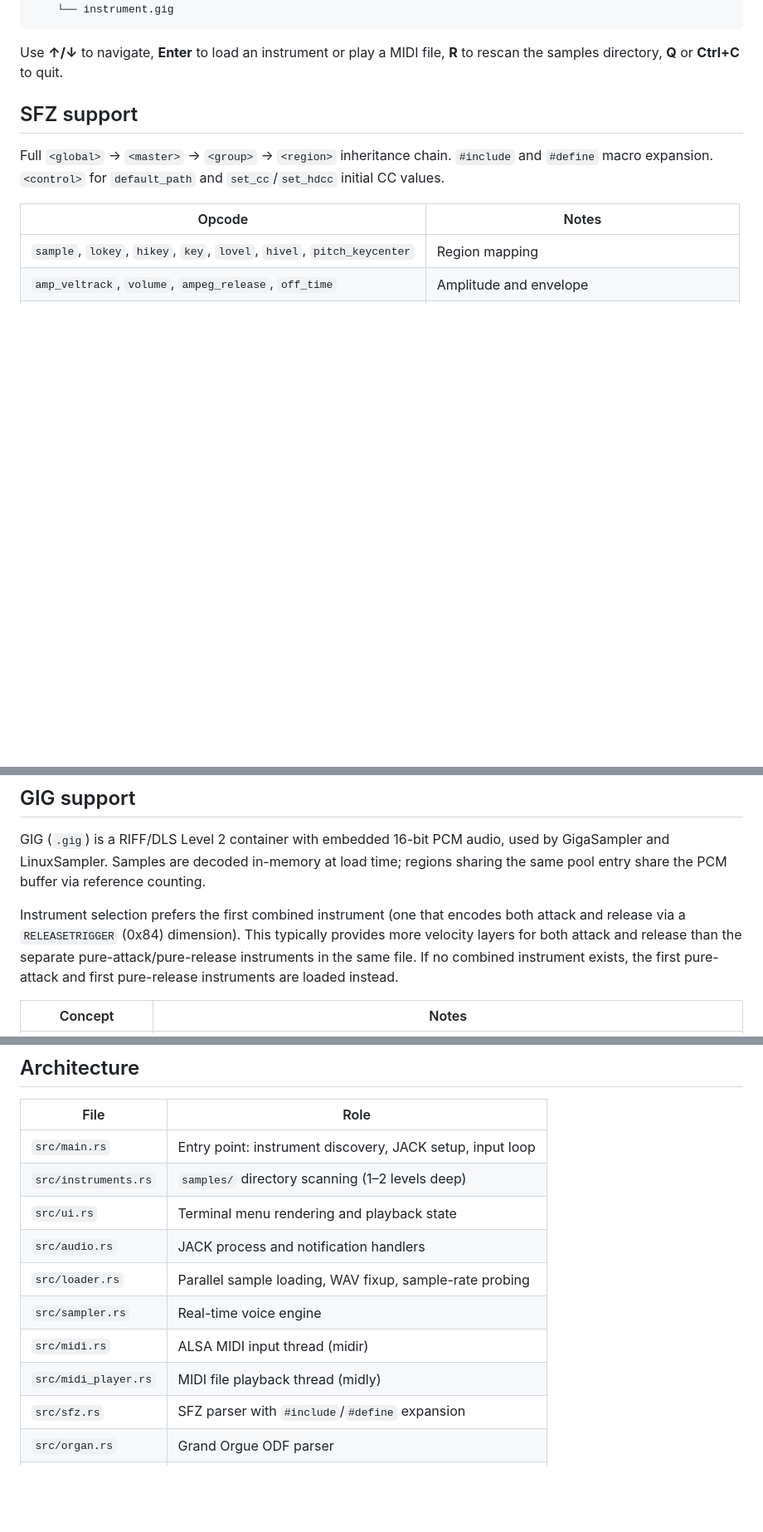
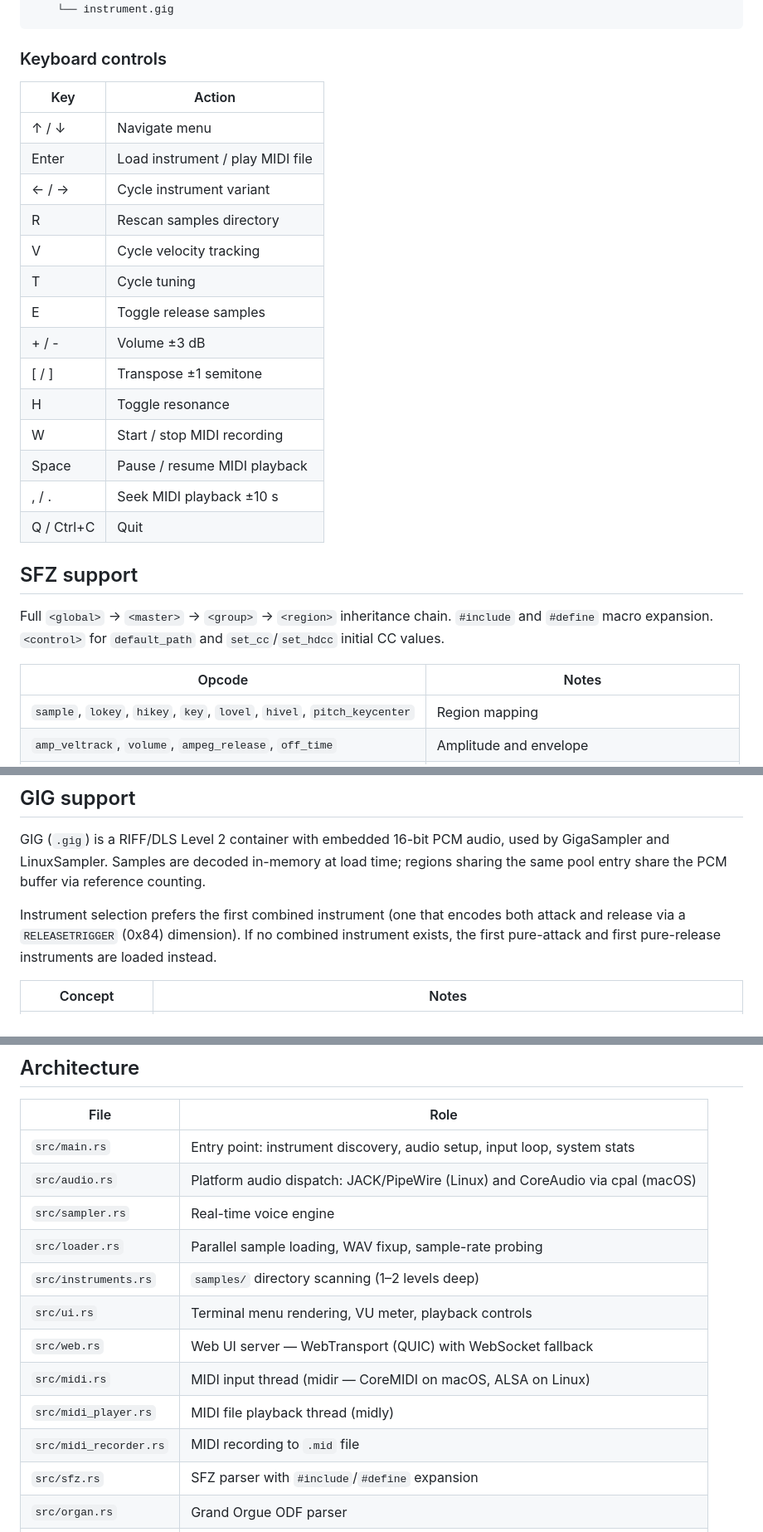
Before and after one commit to forain/pianeer, a Markdown page: README.md, 3 parts joined by grey strips. Shown at 83% size. Rendered like a GitHub page; blank space fills up the shorter version.

````diff
--- a/README.md
+++ b/README.md
@@ -49,7 +75,24 @@ samples/
     └── instrument.gig
 ```
 
-Use **↑/↓** to navigate, **Enter** to load an instrument or play a MIDI file, **R** to rescan the samples directory, **Q** or **Ctrl+C** to quit.
+### Keyboard controls
+
+| Key | Action |
+|-----|--------|
+| ↑ / ↓ | Navigate menu |
+| Enter | Load instrument / play MIDI file |
+| ← / → | Cycle instrument variant |
+| R | Rescan samples directory |
+| V | Cycle velocity tracking |
+| T | Cycle tuning |
+| E | Toggle release samples |
+| + / - | Volume ±3 dB |
+| [ / ] | Transpose ±1 semitone |
+| H | Toggle resonance |
+| W | Start / stop MIDI recording |
+| Space | Pause / resume MIDI playback |
+| , / . | Seek MIDI playback ±10 s |
+| Q / Ctrl+C | Quit |
 
 ## SFZ support
 
@@ -93,7 +136,7 @@ Grand Orgue ODF (`.organ`) files use an INI-style format with `[Organ]` and `[Ra
 
 GIG (`.gig`) is a RIFF/DLS Level 2 container with embedded 16-bit PCM audio, used by GigaSampler and LinuxSampler. Samples are decoded in-memory at load time; regions sharing the same pool entry share the PCM buffer via reference counting.
 
-Instrument selection prefers the first combined instrument (one that encodes both attack and release via a `RELEASETRIGGER` (0x84) dimension). This typically provides more velocity layers for both attack and release than the separate pure-attack/pure-release instruments in the same file. If no combined instrument exists, the first pure-attack and first pure-release instruments are loaded instead.
+Instrument selection prefers the first combined instrument (one that encodes both attack and release via a `RELEASETRIGGER` (0x84) dimension). If no combined instrument exists, the first pure-attack and first pure-release instruments are loaded instead.
 
 | Concept | Notes |
 |---------|-------|
@@ -125,14 +168,16 @@ Reads `.nki` (single program) and `.nkm` (multi-program bank) files. The binary
 
 | File | Role |
 |------|------|
-| `src/main.rs` | Entry point: instrument discovery, JACK setup, input loop |
+| `src/main.rs` | Entry point: instrument discovery, audio setup, input loop, system stats |
+| `src/audio.rs` | Platform audio dispatch: JACK/PipeWire (Linux) and CoreAudio via cpal (macOS) |
+| `src/sampler.rs` | Real-time voice engine |
+| `src/loader.rs` | Parallel sample loading, WAV fixup, sample-rate probing |
 | `src/instruments.rs` | `samples/` directory scanning (1–2 levels deep) |
-| `src/ui.rs` | Terminal menu rendering and playback state |
-| `src/audio.rs` | JACK process and notification handlers |
-| `src/loader.rs` | Parallel sample loading, WAV fixup, sample-rate probing |
-| `src/sampler.rs` | Real-time voice engine |
-| `src/midi.rs` | ALSA MIDI input thread (midir) |
+| `src/ui.rs` | Terminal menu rendering, VU meter, playback controls |
+| `src/web.rs` | Web UI server — WebTransport (QUIC) with WebSocket fallback |
+| `src/midi.rs` | MIDI input thread (midir — CoreMIDI on macOS, ALSA on Linux) |
 | `src/midi_player.rs` | MIDI file playback thread (midly) |
+| `src/midi_recorder.rs` | MIDI recording to `.mid` file |
 | `src/sfz.rs` | SFZ parser with `#include`/`#define` expansion |
 | `src/organ.rs` | Grand Orgue ODF parser |
 | `src/kontakt.rs` | Kontakt 2 NKI/NKM parser |
````
Also changed, not shown: other parts of README.md (+35 -9 lines).
